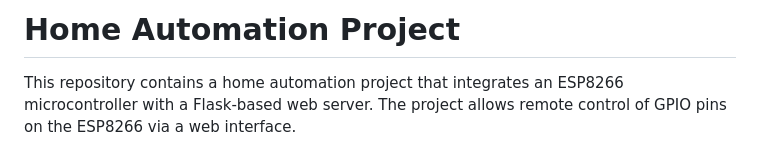
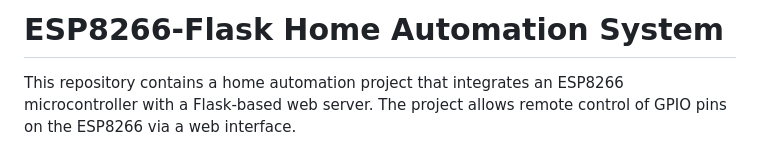
Before and after one commit to ekinyuksel12/ESP8266-Flask-Home-Automation-System, a Markdown page: README.md, the part around the change. GitHub-like rendering.

Commit message:
Update project title in README to reflect ESP8266-Flask integration

```diff
--- a/README.md
+++ b/README.md
@@ -1,4 +1,4 @@
-# Home Automation Project
+# ESP8266-Flask Home Automation System
 
 This repository contains a home automation project that integrates an ESP8266 microcontroller with a Flask-based web server. The project allows remote control of GPIO pins on the ESP8266 via a web interface.
 
```
